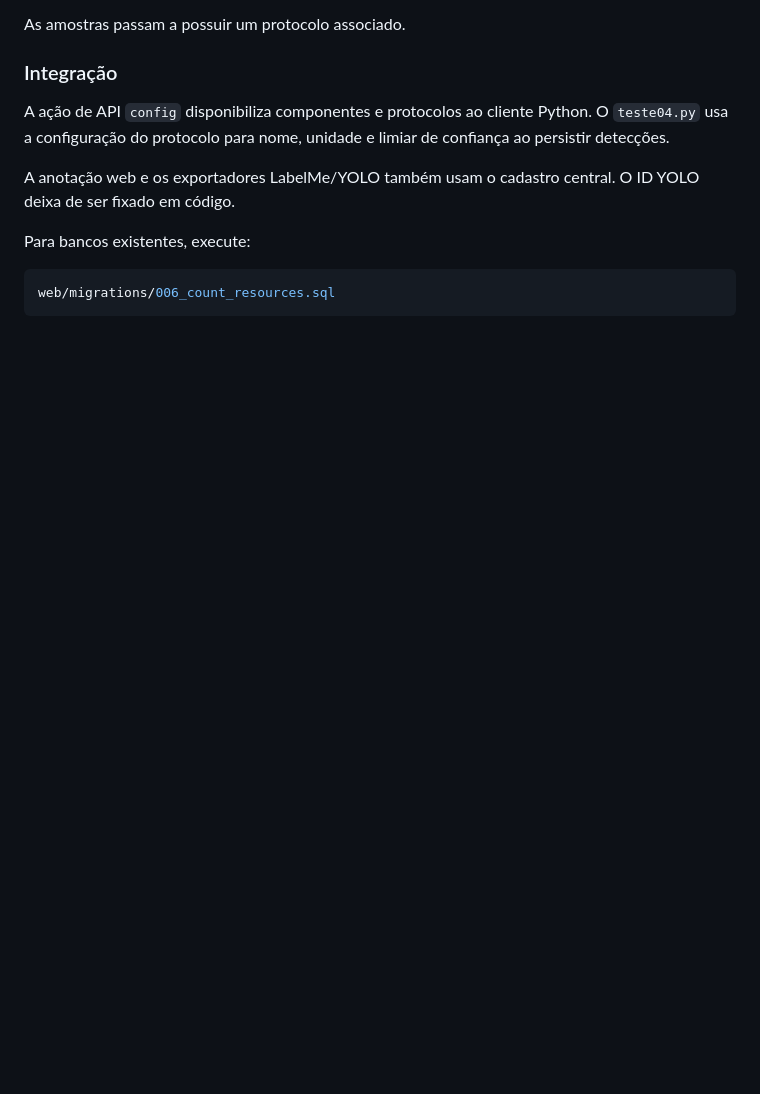
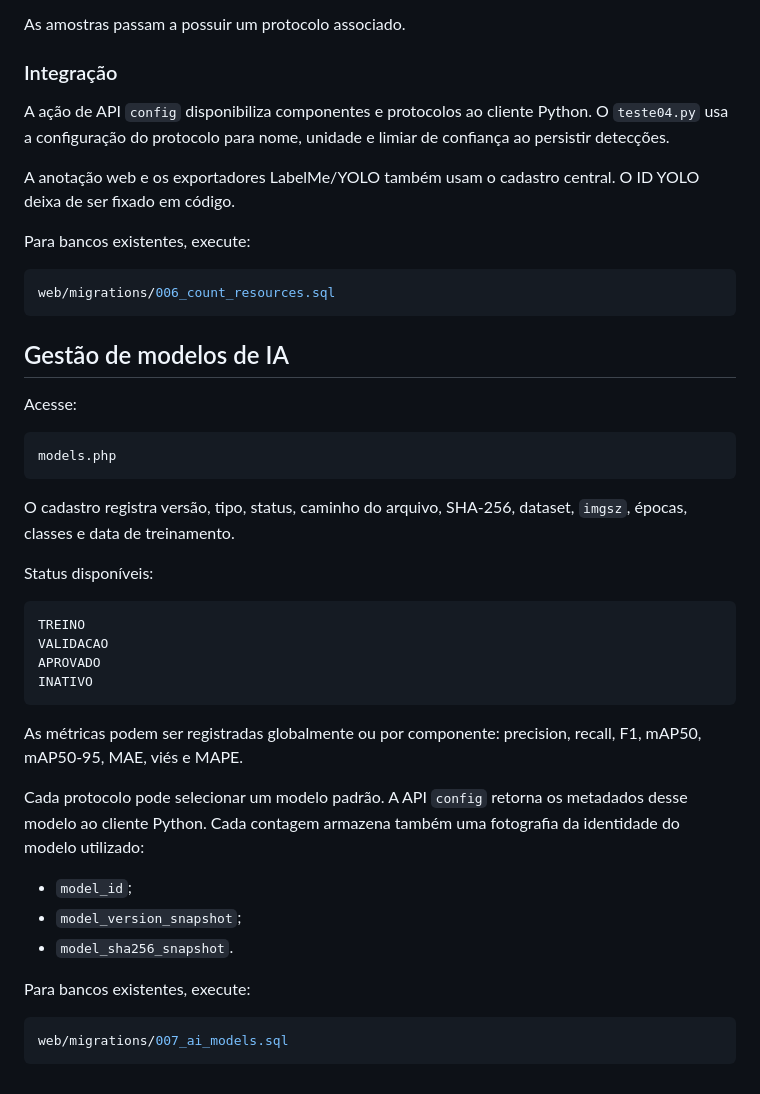
Before and after one commit to marcelomaurin/hemacias, a Markdown page: web/README.md, the part around the change. Drawn GitHub-style; blank space fills up the shorter version.

Commit message:
docs: documenta gestao de modelos de IA

````diff
--- a/web/README.md
+++ b/web/README.md
@@ -317,3 +317,37 @@ Para bancos existentes, execute:
 ```sql
 web/migrations/006_count_resources.sql
 ```
+
+
+## Gestão de modelos de IA
+
+Acesse:
+
+```text
+models.php
+```
+
+O cadastro registra versão, tipo, status, caminho do arquivo, SHA-256, dataset, `imgsz`, épocas, classes e data de treinamento.
+
+Status disponíveis:
+
+```text
+TREINO
+VALIDACAO
+APROVADO
+INATIVO
+```
+
+As métricas podem ser registradas globalmente ou por componente: precision, recall, F1, mAP50, mAP50-95, MAE, viés e MAPE.
+
+Cada protocolo pode selecionar um modelo padrão. A API `config` retorna os metadados desse modelo ao cliente Python. Cada contagem armazena também uma fotografia da identidade do modelo utilizado:
+
+- `model_id`;
+- `model_version_snapshot`;
+- `model_sha256_snapshot`.
+
+Para bancos existentes, execute:
+
+```sql
+web/migrations/007_ai_models.sql
+```
````
